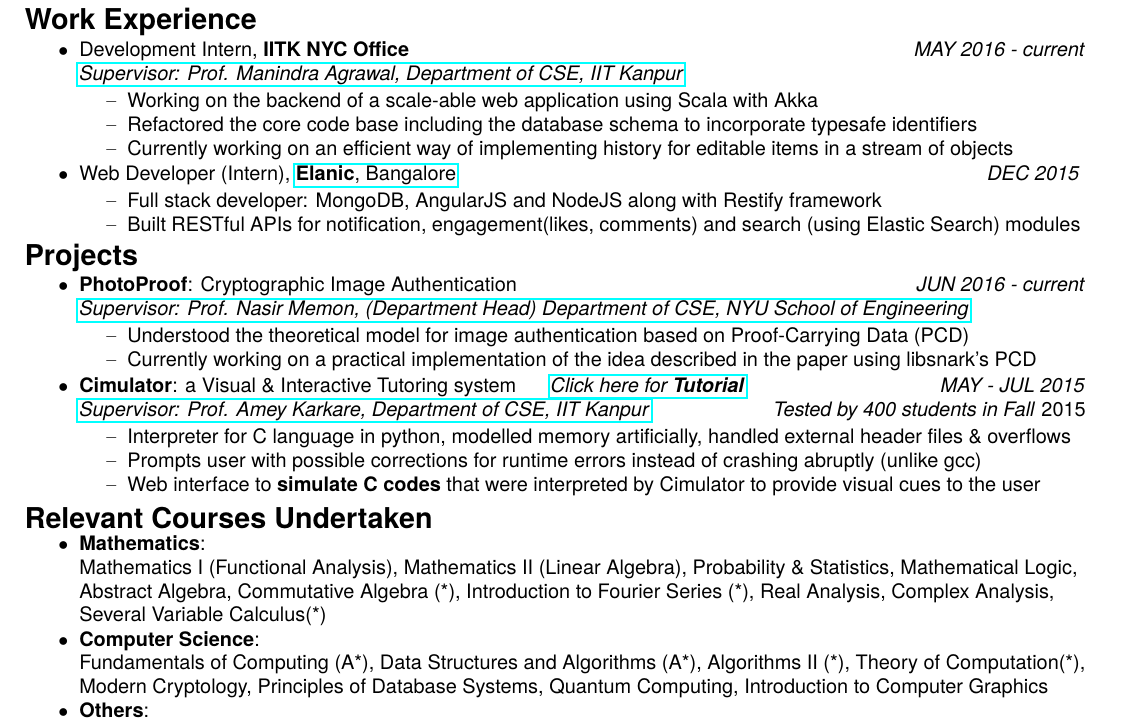
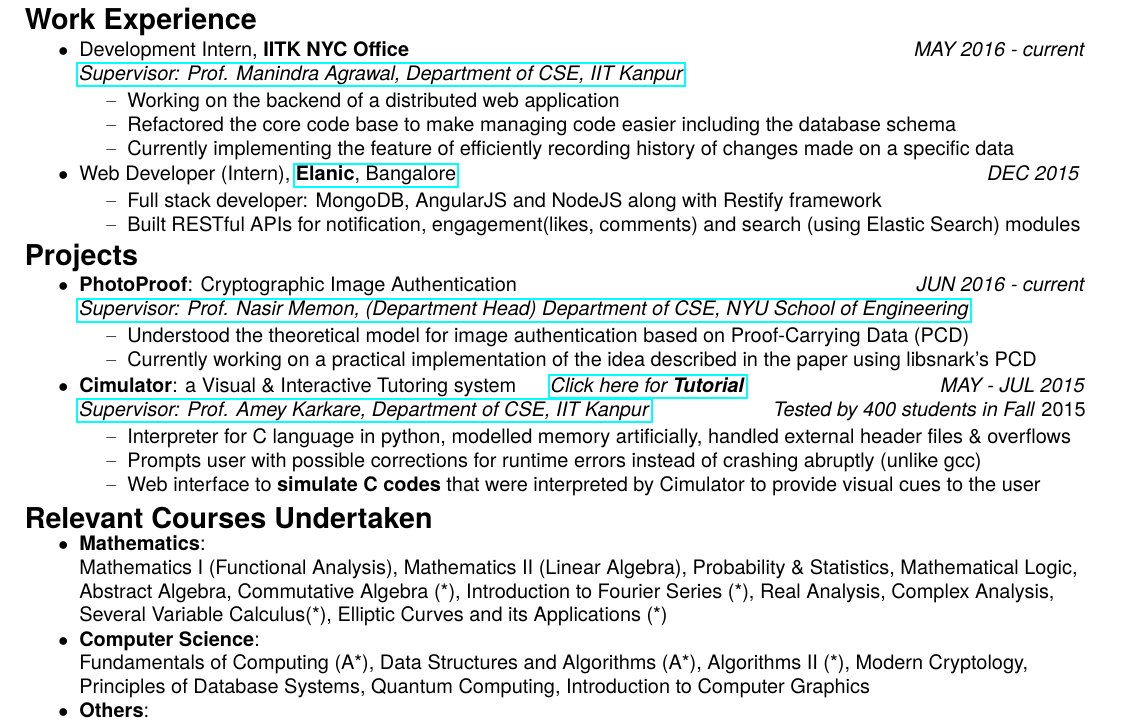
Before and after one commit to kunalapila/CV, a LaTeX CV (cv.tex): part of the page, cut so that both start at the same text. Compiled offline with pdfLaTeX.

Commit message:
Courses and internship details updated

```diff
--- a/cv.tex
+++ b/cv.tex
@@ -87,12 +87,12 @@
     \textit{\href{http://www.cse.iitk.ac.in/users/manindra/}{Supervisor: Prof. Manindra Agrawal, Department of CSE, IIT Kanpur}}
     \vspace{-4pt}
         \begin{itemize}
-            \item Working on the backend of a scale-able web application using Scala with Akka
+            \item Working on the backend of a distributed web application
              \vspace{-2pt}
-            \item Refactored the core code base including the database schema to incorporate typesafe identifiers
+            \item Refactored the core code base to make managing code easier including the database schema
              \vspace{-2pt}
-            \item Currently working on an efficient way of implementing history for editable items in a stream of objects
-            \vspace{-2pt}
+            \item Currently implementing the feature of efficiently recording history of changes made on a specific data
+             \vspace{-2pt}
         \end{itemize}
     \vspace{-5pt}
     \item Web Developer (Intern), \href{http://elanic.in//}{\textbf{Elanic}, Bangalore} \hfill \textit{DEC 2015}
@@ -140,10 +140,10 @@
 \vspace{-5pt}
 \begin{itemize}
     \item \textbf{Mathematics}:\\
-        Mathematics I (Functional Analysis), Mathematics II (Linear Algebra), Probability \& Statistics, Mathematical Logic, Abstract Algebra, Commutative Algebra (*), Introduction to Fourier Series (*), Real Analysis, Complex Analysis, Several Variable Calculus(*)\\
+        Mathematics I (Functional Analysis), Mathematics II (Linear Algebra), Probability \& Statistics, Mathematical Logic, Abstract Algebra, Commutative Algebra (*), Introduction to Fourier Series (*), Real Analysis, Complex Analysis, Several Variable Calculus(*), Elliptic Curves and its Applications (*)\\
     \vspace{-2pt}
     \item \textbf{Computer Science}:\\
-        Fundamentals of Computing (A*), Data Structures and Algorithms (A*), Algorithms II (*), Theory of Computation(*), Modern Cryptology, Principles of Database Systems, Quantum Computing, Introduction to Computer Graphics\\
+        Fundamentals of Computing (A*), Data Structures and Algorithms (A*), Algorithms II (*), Modern Cryptology, Principles of Database Systems, Quantum Computing, Introduction to Computer Graphics\\
     \vspace{-2pt}
     \item \textbf{Others}:\\
         Introduction to Economics (A*), Introduction to Philosophical Logic\\
```
Also changed, not shown: 2page_cv.tex (+4 -4 lines), 2page_cv.pdf, cv.pdf.
